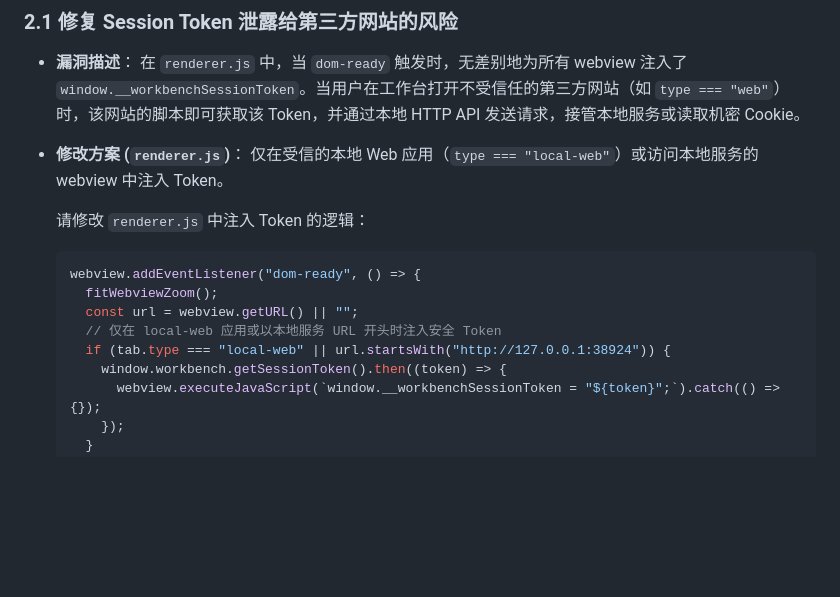
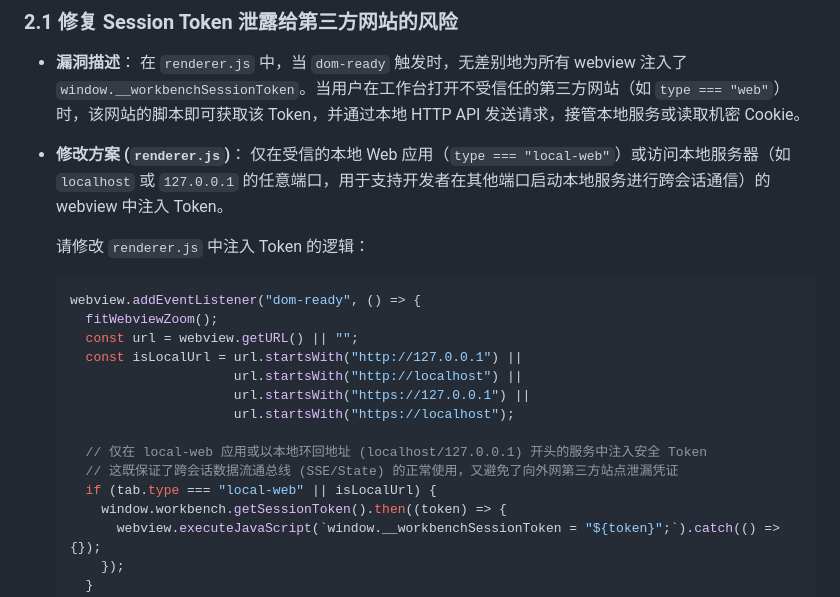
Before and after one commit to yujianshenming/ai-collab-hub, a Markdown page: personal-workbench/task_system_requirements.md, the part around the change. Drawn GitHub-style; blank space fills up the shorter version.

Commit message:
doc: clarify token injection whitelist for local server ports

````diff
--- a/personal-workbench/task_system_requirements.md
+++ b/personal-workbench/task_system_requirements.md
@@ -36,15 +36,21 @@
 * **漏洞描述**：
   在 `renderer.js` 中，当 `dom-ready` 触发时，无差别地为所有 webview 注入了 `window.__workbenchSessionToken`。当用户在工作台打开不受信任的第三方网站（如 `type === "web"`）时，该网站的脚本即可获取该 Token，并通过本地 HTTP API 发送请求，接管本地服务或读取机密 Cookie。
 * **修改方案 (`renderer.js`)**：
-  仅在受信的本地 Web 应用（`type === "local-web"`）或访问本地服务的 webview 中注入 Token。
+  仅在受信的本地 Web 应用（`type === "local-web"`）或访问本地服务器（如 `localhost` 或 `127.0.0.1` 的任意端口，用于支持开发者在其他端口启动本地服务进行跨会话通信）的 webview 中注入 Token。
 
   请修改 `renderer.js` 中注入 Token 的逻辑：
   ```javascript
   webview.addEventListener("dom-ready", () => {
     fitWebviewZoom();
     const url = webview.getURL() || "";
-    // 仅在 local-web 应用或以本地服务 URL 开头时注入安全 Token
-    if (tab.type === "local-web" || url.startsWith("http://127.0.0.1:38924")) {
+    const isLocalUrl = url.startsWith("http://127.0.0.1") ||
+                       url.startsWith("http://localhost") ||
+                       url.startsWith("https://127.0.0.1") ||
+                       url.startsWith("https://localhost");
+
+    // 仅在 local-web 应用或以本地环回地址 (localhost/127.0.0.1) 开头的服务中注入安全 Token
+    // 这既保证了跨会话数据流通总线 (SSE/State) 的正常使用，又避免了向外网第三方站点泄漏凭证
+    if (tab.type === "local-web" || isLocalUrl) {
       window.workbench.getSessionToken().then((token) => {
         webview.executeJavaScript(`window.__workbenchSessionToken = "${token}";`).catch(() => {});
       });
````
